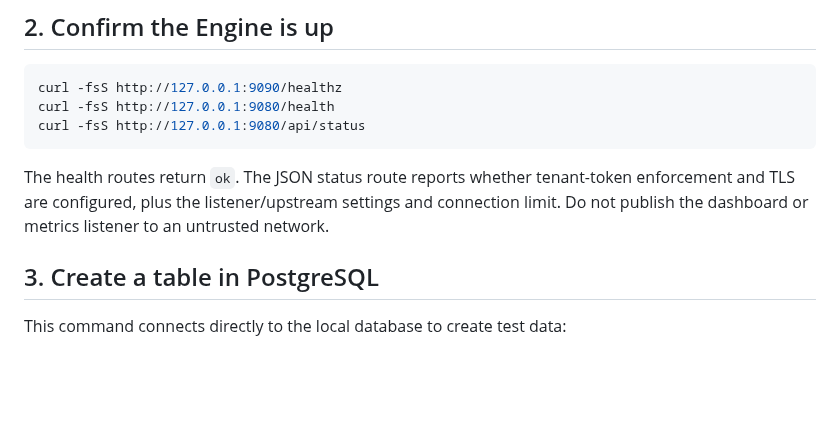
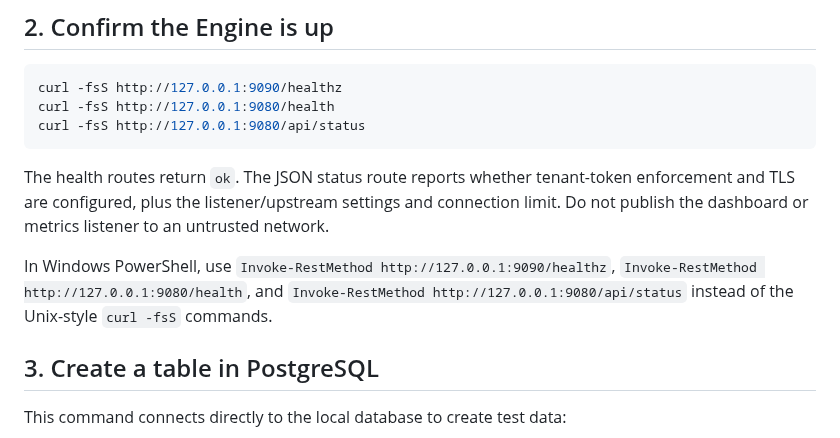
Before and after one commit to Agata-Proxima/proxima-engine, a Markdown page: docs/QUICKSTART.md, the part around the change. Drawn GitHub-style; blank space fills up the shorter version.

Commit message:
Add Windows PowerShell health-check equivalents

````diff
--- a/docs/QUICKSTART.md
+++ b/docs/QUICKSTART.md
@@ -36,6 +36,8 @@ curl -fsS http://127.0.0.1:9080/api/status
 ```
 
 The health routes return `ok`. The JSON status route reports whether tenant-token enforcement and TLS are configured, plus the listener/upstream settings and connection limit. Do not publish the dashboard or metrics listener to an untrusted network.
+
+In Windows PowerShell, use `Invoke-RestMethod http://127.0.0.1:9090/healthz`, `Invoke-RestMethod http://127.0.0.1:9080/health`, and `Invoke-RestMethod http://127.0.0.1:9080/api/status` instead of the Unix-style `curl -fsS` commands.
 
 ## 3. Create a table in PostgreSQL
 
````
